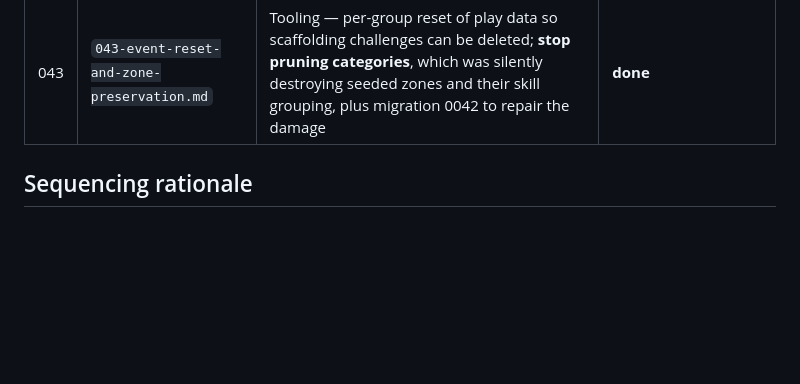
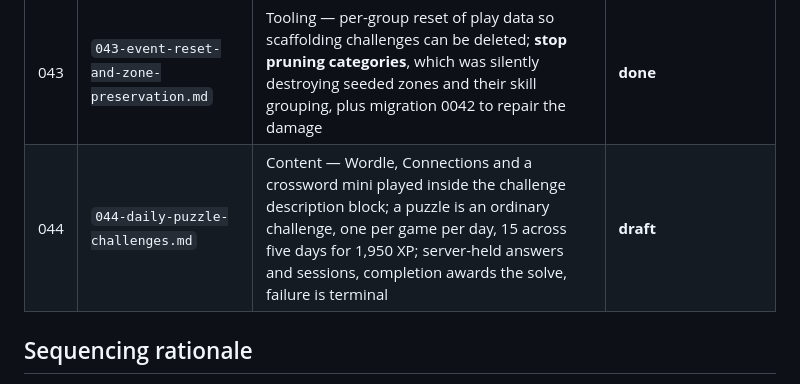
Before and after one commit to Anders-Sec/ctf, a Markdown page: specs/README.md, the part around the change. GitHub-like rendering; blank space fills up the shorter version.

```diff
--- a/specs/README.md
+++ b/specs/README.md
@@ -70,6 +70,7 @@ lore, art, a wider tone pass) is intentionally not started.
 | 041 | `041-challenge-manager.md` | Tooling — admin challenge list rebuilt for 242: table grouped by zone with a side drawer, server-side search and problem filters, inline editing; fixes the always-zero `answer_count` | **done** |
 | 042 | `042-bulk-challenge-operations.md` | Tooling — bulk selection and operations on top of 041: set state/difficulty/XP/skills, bulk delete with per-item results and the zone-pruning warning | **done** — `move_category` deferred |
 | 043 | `043-event-reset-and-zone-preservation.md` | Tooling — per-group reset of play data so scaffolding challenges can be deleted; **stop pruning categories**, which was silently destroying seeded zones and their skill grouping, plus migration 0042 to repair the damage | **done** |
+| 044 | `044-daily-puzzle-challenges.md` | Content — Wordle, Connections and a crossword mini played inside the challenge description block; a puzzle is an ordinary challenge, one per game per day, 15 across five days for 1,950 XP; server-held answers and sessions, completion awards the solve, failure is terminal | **draft** |
 
 ## Sequencing rationale
 
```
Also changed, not shown: specs/044-daily-puzzle-challenges.md (added, +526 -0 lines).
